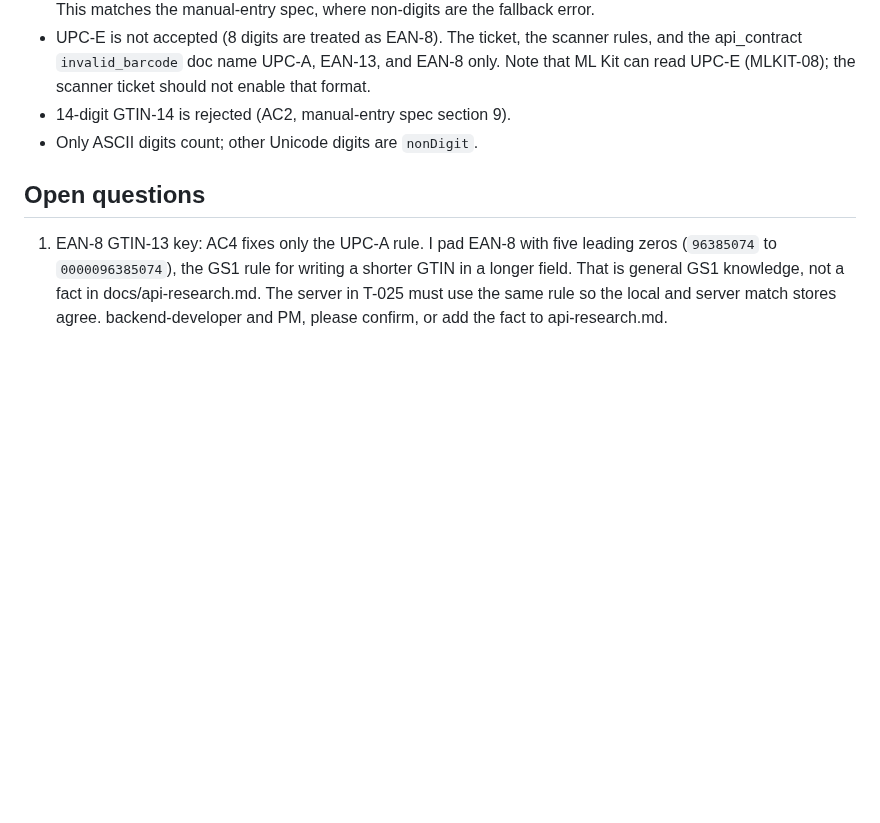
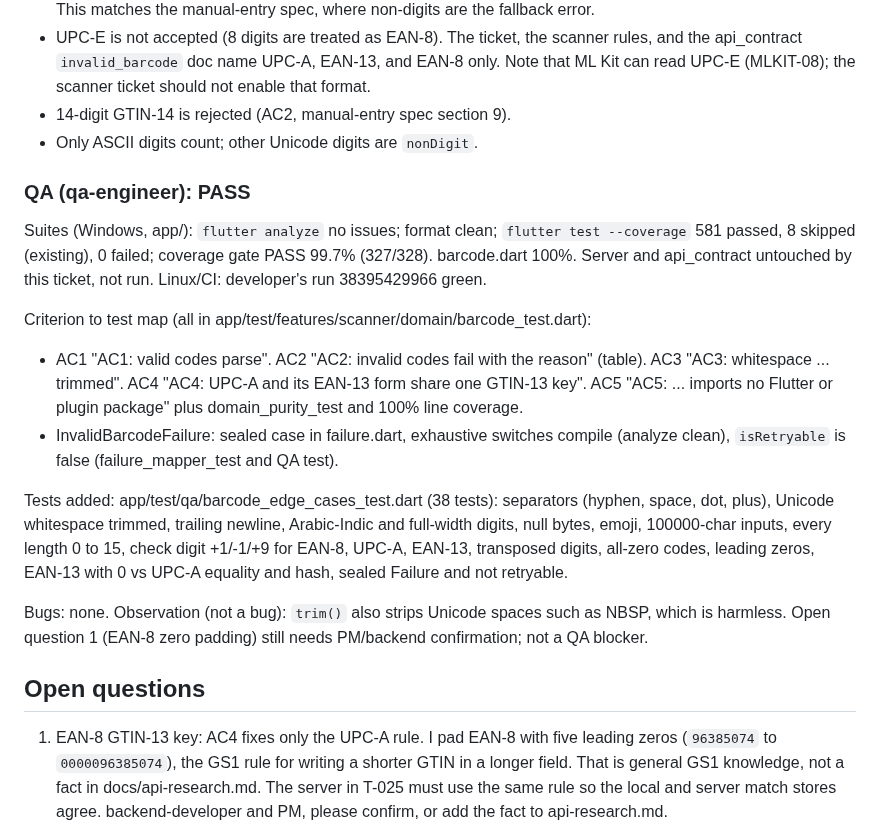
Before and after one commit to bartbasi/boardgame, a Markdown page: docs/handoffs/T-026.md, the part around the change. Drawn GitHub-style; blank space fills up the shorter version.

Commit message:
T-026: QA round 1 handoff
Co-Authored-By: Claude Sonnet 5.5 <noreply@anthropic.com>

```diff
--- a/docs/handoffs/T-026.md
+++ b/docs/handoffs/T-026.md
@@ -39,6 +39,18 @@ Local results (Windows): analyze no issues, format clean, 543 tests passed (8 sk
 - 14-digit GTIN-14 is rejected (AC2, manual-entry spec section 9).
 - Only ASCII digits count; other Unicode digits are `nonDigit`.
 
+### QA (qa-engineer): PASS
+
+Suites (Windows, app/): `flutter analyze` no issues; format clean; `flutter test --coverage` 581 passed, 8 skipped (existing), 0 failed; coverage gate PASS 99.7% (327/328). barcode.dart 100%. Server and api_contract untouched by this ticket, not run. Linux/CI: developer's run 38395429966 green.
+
+Criterion to test map (all in app/test/features/scanner/domain/barcode_test.dart):
+- AC1 "AC1: valid codes parse". AC2 "AC2: invalid codes fail with the reason" (table). AC3 "AC3: whitespace ... trimmed". AC4 "AC4: UPC-A and its EAN-13 form share one GTIN-13 key". AC5 "AC5: ... imports no Flutter or plugin package" plus domain_purity_test and 100% line coverage.
+- InvalidBarcodeFailure: sealed case in failure.dart, exhaustive switches compile (analyze clean), `isRetryable` is false (failure_mapper_test and QA test).
+
+Tests added: app/test/qa/barcode_edge_cases_test.dart (38 tests): separators (hyphen, space, dot, plus), Unicode whitespace trimmed, trailing newline, Arabic-Indic and full-width digits, null bytes, emoji, 100000-char inputs, every length 0 to 15, check digit +1/-1/+9 for EAN-8, UPC-A, EAN-13, transposed digits, all-zero codes, leading zeros, EAN-13 with 0 vs UPC-A equality and hash, sealed Failure and not retryable.
+
+Bugs: none. Observation (not a bug): `trim()` also strips Unicode spaces such as NBSP, which is harmless. Open question 1 (EAN-8 zero padding) still needs PM/backend confirmation; not a QA blocker.
+
 ## Open questions
 
 1. EAN-8 GTIN-13 key: AC4 fixes only the UPC-A rule. I pad EAN-8 with five leading zeros (`96385074` to `0000096385074`), the GS1 rule for writing a shorter GTIN in a longer field. That is general GS1 knowledge, not a fact in docs/api-research.md. The server in T-025 must use the same rule so the local and server match stores agree. backend-developer and PM, please confirm, or add the fact to api-research.md.
```
